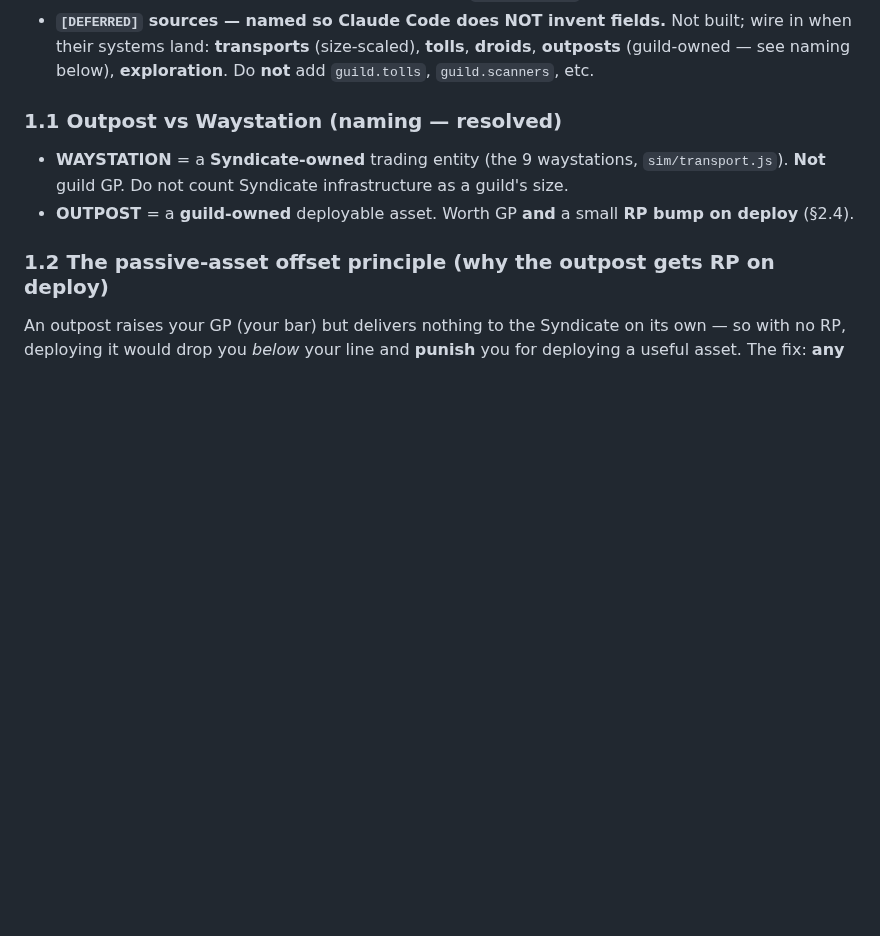
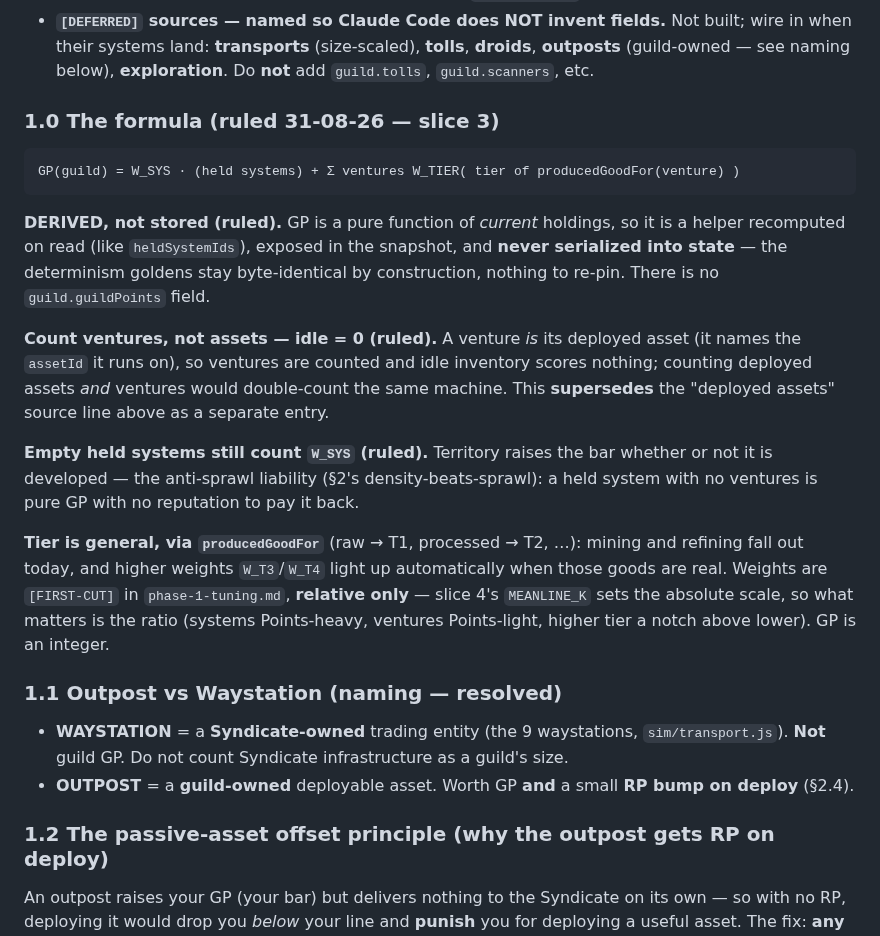
Before and after one commit to Raven-git-hub/starfare, a Markdown page: docs/points-and-reputation.md, the part around the change. Rendered like a GitHub page; blank space fills up the shorter version.

Commit message:
docs: rule the GP calculator (slice 3) — derived weighted holdings, tier-scaled
- GP = W_SYS*(held systems) + sum over ventures of W_TIER(tier), tier via
  producedGoodFor (raw->T1, processed->T2). Weights [FIRST-CUT] 12/6/8,
  relative only (slice 4's MEANLINE_K sets the absolute scale).
- DERIVED, not stored: a helper recomputed on read, exposed in the
  snapshot, never serialized — state determinism goldens untouched by
  construction. No guild.guildPoints field.
- Count ventures (which ARE the deployed assets), not assets separately;
  idle = 0. Empty held systems still count W_SYS — the anti-sprawl
  liability (density-beats-sprawl).
- Higher-tier weights deferred until those goods are real.

Doc-only.

```diff
--- a/docs/points-and-reputation.md
+++ b/docs/points-and-reputation.md
@@ -86,6 +86,30 @@ leave possession. Recomputed each tick from state, never accumulated.
 - **`[DEFERRED]` sources — named so Claude Code does NOT invent fields.** Not built; wire in when their systems
   land: **transports** (size-scaled), **tolls**, **droids**, **outposts** (guild-owned — see naming below),
   **exploration**. Do **not** add `guild.tolls`, `guild.scanners`, etc.
+
+### 1.0 The formula (ruled 31-08-26 — slice 3)
+
+    GP(guild) = W_SYS · (held systems) + Σ ventures W_TIER( tier of producedGoodFor(venture) )
+
+**DERIVED, not stored (ruled).** GP is a pure function of *current* holdings, so it is a helper recomputed
+on read (like `heldSystemIds`), exposed in the snapshot, and **never serialized into state** — the
+determinism goldens stay byte-identical by construction, nothing to re-pin. There is no `guild.guildPoints`
+field.
+
+**Count ventures, not assets — idle = 0 (ruled).** A venture *is* its deployed asset (it names the `assetId`
+it runs on), so ventures are counted and idle inventory scores nothing; counting deployed assets *and*
+ventures would double-count the same machine. This **supersedes** the "deployed assets" source line above as
+a separate entry.
+
+**Empty held systems still count `W_SYS` (ruled).** Territory raises the bar whether or not it is developed
+— the anti-sprawl liability (§2's density-beats-sprawl): a held system with no ventures is pure GP with no
+reputation to pay it back.
+
+**Tier is general, via `producedGoodFor`** (raw → T1, processed → T2, …): mining and refining fall out
+today, and higher weights `W_T3`/`W_T4` light up automatically when those goods are real. Weights are
+`[FIRST-CUT]` in `phase-1-tuning.md`, **relative only** — slice 4's `MEANLINE_K` sets the absolute scale, so
+what matters is the ratio (systems Points-heavy, ventures Points-light, higher tier a notch above lower). GP
+is an integer.
 
 ### 1.1 Outpost vs Waystation (naming — resolved)
 
```
Also changed, not shown: docs/phase-1-tuning.md (+1 -1 lines).
